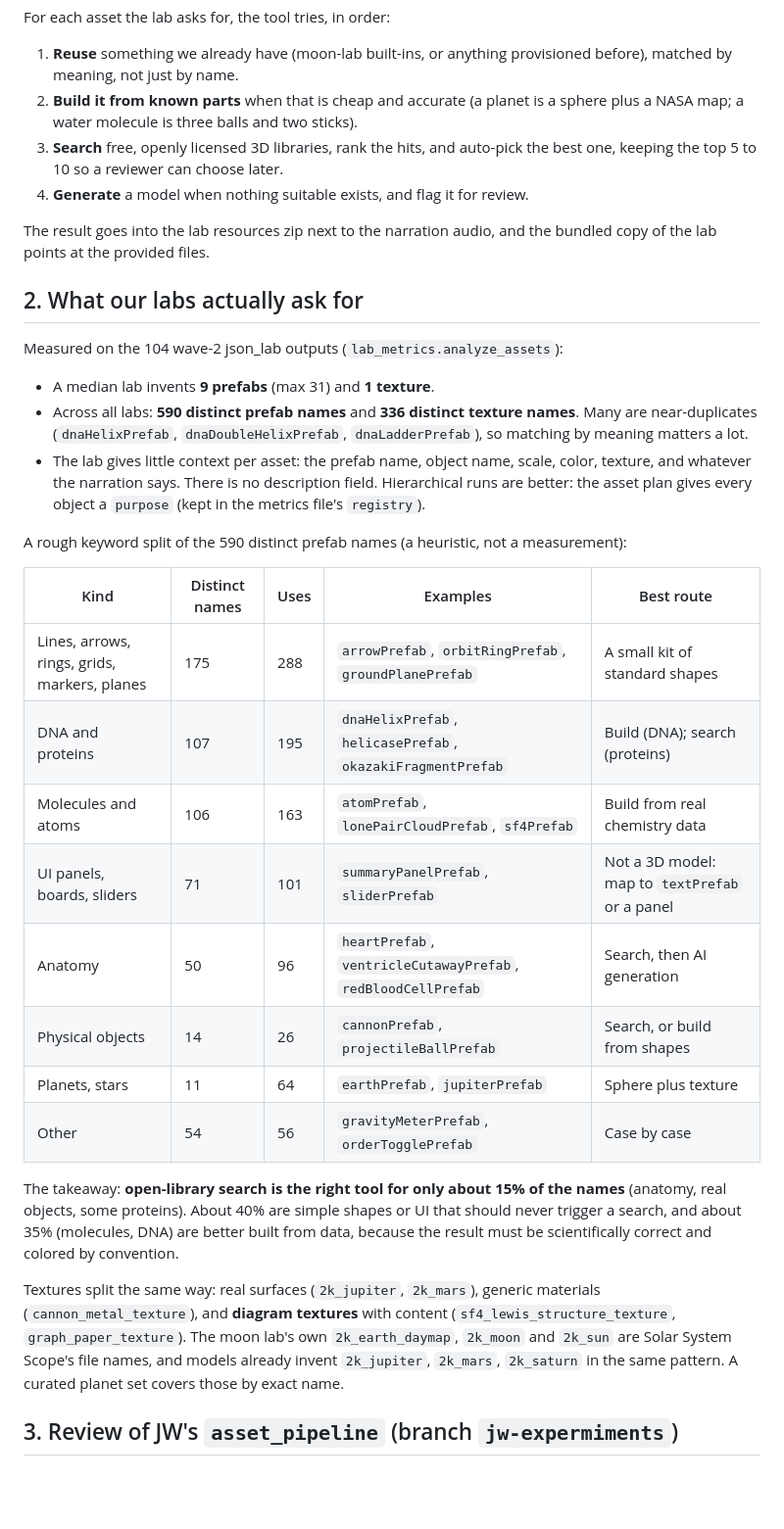
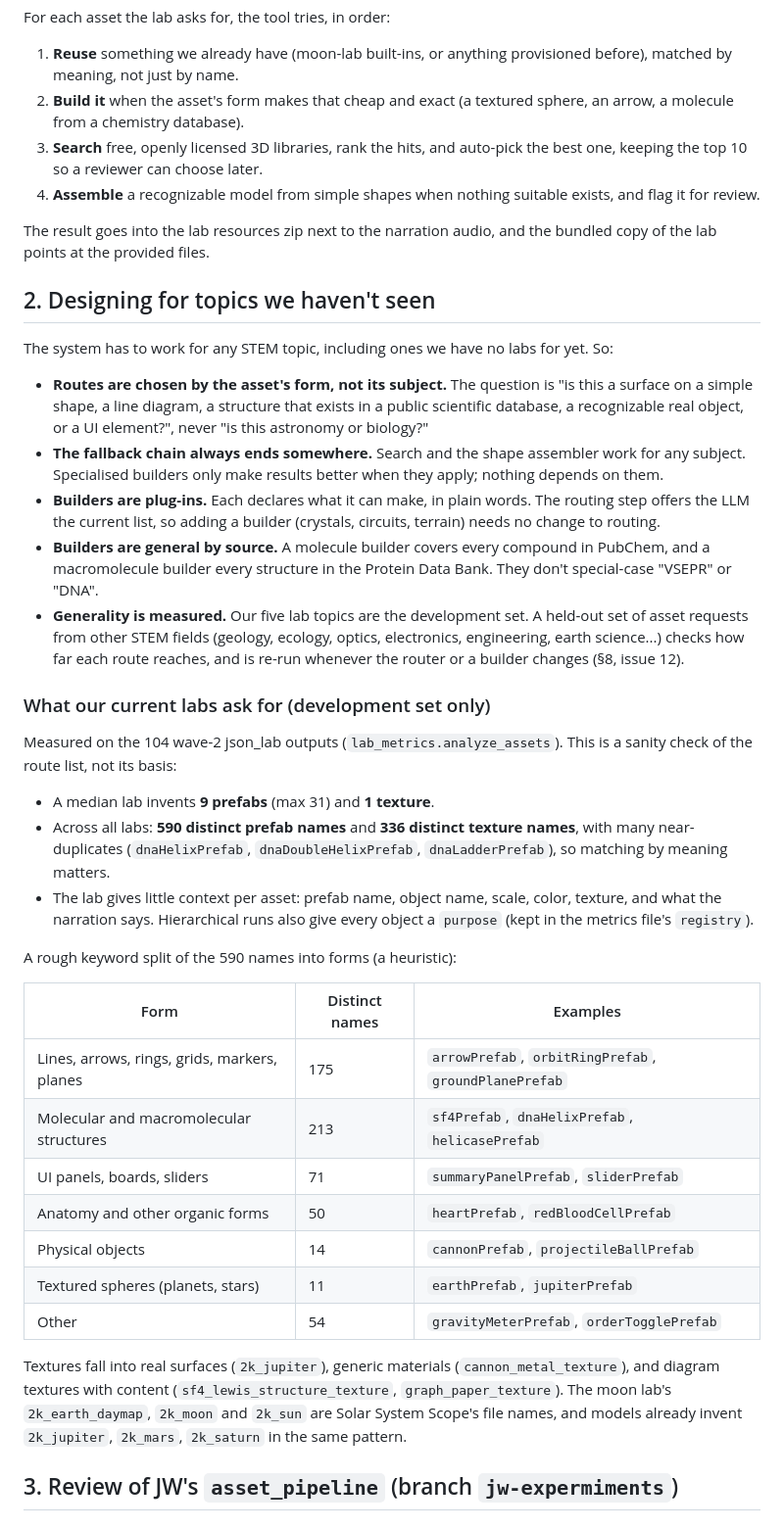
Before and after one commit to Sharkful/llm_ARLEM_Generation, a Markdown page: Code/Provisioning/PROVISIONING_PLAN.md, the part around one of its changes. Shown at 98% size. Rendered like a GitHub page; blank space fills up the shorter version.

```diff
--- a/Code/Provisioning/PROVISIONING_PLAN.md
+++ b/Code/Provisioning/PROVISIONING_PLAN.md
@@ -20,54 +21,69 @@ For each asset the lab asks for, the tool tries, in order:
 
 1. **Reuse** something we already have (moon-lab built-ins, or anything provisioned
    before), matched by meaning, not just by name.
-2. **Build it from known parts** when that is cheap and accurate (a planet is a
-   sphere plus a NASA map; a water molecule is three balls and two sticks).
+2. **Build it** when the asset's form makes that cheap and exact (a textured sphere,
+   an arrow, a molecule from a chemistry database).
 3. **Search** free, openly licensed 3D libraries, rank the hits, and auto-pick the
-   best one, keeping the top 5 to 10 so a reviewer can choose later.
-4. **Generate** a model when nothing suitable exists, and flag it for review.
+   best one, keeping the top 10 so a reviewer can choose later.
+4. **Assemble** a recognizable model from simple shapes when nothing suitable
+   exists, and flag it for review.
 
 The result goes into the lab resources zip next to the narration audio, and the
 bundled copy of the lab points at the provided files.
 
-## 2. What our labs actually ask for
+## 2. Designing for topics we haven't seen
 
-Measured on the 104 wave-2 json_lab outputs (`lab_metrics.analyze_assets`):
+The system has to work for any STEM topic, including ones we have no labs for
+yet. So:
+
+- **Routes are chosen by the asset's form, not its subject.** The question is
+  "is this a surface on a simple shape, a line diagram, a structure that exists in a
+  public scientific database, a recognizable real object, or a UI element?", never
+  "is this astronomy or biology?"
+- **The fallback chain always ends somewhere.** Search and the shape assembler work
+  for any subject. Specialised builders only make results better when they apply;
+  nothing depends on them.
+- **Builders are plug-ins.** Each declares what it can make, in plain words. The
+  routing step offers the LLM the current list, so adding a builder (crystals,
+  circuits, terrain) needs no change to routing.
+- **Builders are general by source.** A molecule builder covers every compound in
+  PubChem, and a macromolecule builder every structure in the Protein Data Bank. They
+  don't special-case "VSEPR" or "DNA".
+- **Generality is measured.** Our five lab topics are the development set. A
+  held-out set of asset requests from other STEM fields (geology, ecology, optics,
+  electronics, engineering, earth science...) checks how far each route reaches, and
+  is re-run whenever the router or a builder changes (§8, issue 12).
+
+### What our current labs ask for (development set only)
+
+Measured on the 104 wave-2 json_lab outputs (`lab_metrics.analyze_assets`). This
+is a sanity check of the route list, not its basis:
 
 - A median lab invents **9 prefabs** (max 31) and **1 texture**.
-- Across all labs: **590 distinct prefab names** and **336 distinct texture names**.
-  Many are near-duplicates (`dnaHelixPrefab`, `dnaDoubleHelixPrefab`,
-  `dnaLadderPrefab`), so matching by meaning matters a lot.
-- The lab gives little context per asset: the prefab name, object name, scale,
-  color, texture, and whatever the narration says. There is no description field.
-  Hierarchical runs are better: the asset plan gives every object a `purpose`
-  (kept in the metrics file's `registry`).
+- Across all labs: **590 distinct prefab names** and **336 distinct texture names**,
+  with many near-duplicates (`dnaHelixPrefab`, `dnaDoubleHelixPrefab`,
+  `dnaLadderPrefab`), so matching by meaning matters.
+- The lab gives little context per asset: prefab name, object name, scale, color,
+  texture, and what the narration says. Hierarchical runs also give every object a
+  `purpose` (kept in the metrics file's `registry`).
 
-A rough keyword split of the 590 distinct prefab names (a heuristic, not a
-measurement):
+A rough keyword split of the 590 names into forms (a heuristic):
 
-| Kind | Distinct names | Uses | Examples | Best route |
-|---|---|---|---|---|
-| Lines, arrows, rings, grids, markers, planes | 175 | 288 | `arrowPrefab`, `orbitRingPrefab`, `groundPlanePrefab` | A small kit of standard shapes |
-| DNA and proteins | 107 | 195 | `dnaHelixPrefab`, `helicasePrefab`, `okazakiFragmentPrefab` | Build (DNA); search (proteins) |
-| Molecules and atoms | 106 | 163 | `atomPrefab`, `lonePairCloudPrefab`, `sf4Prefab` | Build from real chemistry data |
-| UI panels, boards, sliders | 71 | 101 | `summaryPanelPrefab`, `sliderPrefab` | Not a 3D model: map to `textPrefab` or a panel |
-| Anatomy | 50 | 96 | `heartPrefab`, `ventricleCutawayPrefab`, `redBloodCellPrefab` | Search, then AI generation |
-| Physical objects | 14 | 26 | `cannonPrefab`, `projectileBallPrefab` | Search, or build from shapes |
-| Planets, stars | 11 | 64 | `earthPrefab`, `jupiterPrefab` | Sphere plus texture |
-| Other | 54 | 56 | `gravityMeterPrefab`, `orderTogglePrefab` | Case by case |
+| Form | Distinct names | Examples |
+|---|---|---|
+| Lines, arrows, rings, grids, markers, planes | 175 | `arrowPrefab`, `orbitRingPrefab`, `groundPlanePrefab` |
+| Molecular and macromolecular structures | 213 | `sf4Prefab`, `dnaHelixPrefab`, `helicasePrefab` |
+| UI panels, boards, sliders | 71 | `summaryPanelPrefab`, `sliderPrefab` |
+| Anatomy and other organic forms | 50 | `heartPrefab`, `redBloodCellPrefab` |
+| Physical objects | 14 | `cannonPrefab`, `projectileBallPrefab` |
+| Textured spheres (planets, stars) | 11 | `earthPrefab`, `jupiterPrefab` |
+| Other | 54 | `gravityMeterPrefab`, `orderTogglePrefab` |
 
-The takeaway: **open-library search is the right tool for only about 15% of the
-names** (anatomy, real objects, some proteins). About 40% are simple shapes or UI
-that should never trigger a search, and about 35% (molecules, DNA) are better
-built from data, because the result must be scientifically correct and colored by
-convention.
-
-Textures split the same way: real surfaces (`2k_jupiter`, `2k_mars`), generic
-materials (`cannon_metal_texture`), and **diagram textures** with content
-(`sf4_lewis_structure_texture`, `graph_paper_texture`). The moon lab's own
+Textures fall into real surfaces (`2k_jupiter`), generic materials
+(`cannon_metal_texture`), and diagram textures with content
+(`sf4_lewis_structure_texture`, `graph_paper_texture`). The moon lab's
 `2k_earth_daymap`, `2k_moon` and `2k_sun` are Solar System Scope's file names, and
 models already invent `2k_jupiter`, `2k_mars`, `2k_saturn` in the same pattern.
-A curated planet set covers those by exact name.
 
 ## 3. Review of JW's `asset_pipeline` (branch `jw-expermiments`)
 
```
Also changed, not shown: other parts of Code/Provisioning/PROVISIONING_PLAN.md (+144 -101 lines).
